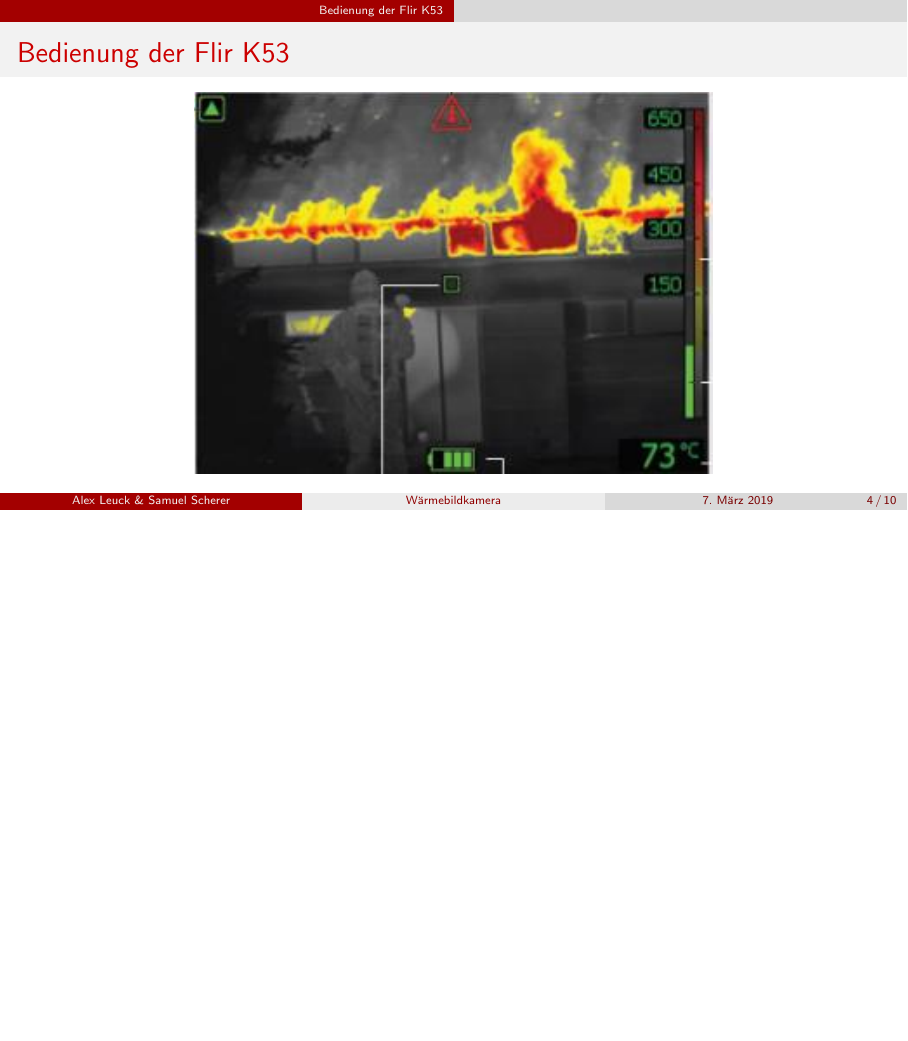
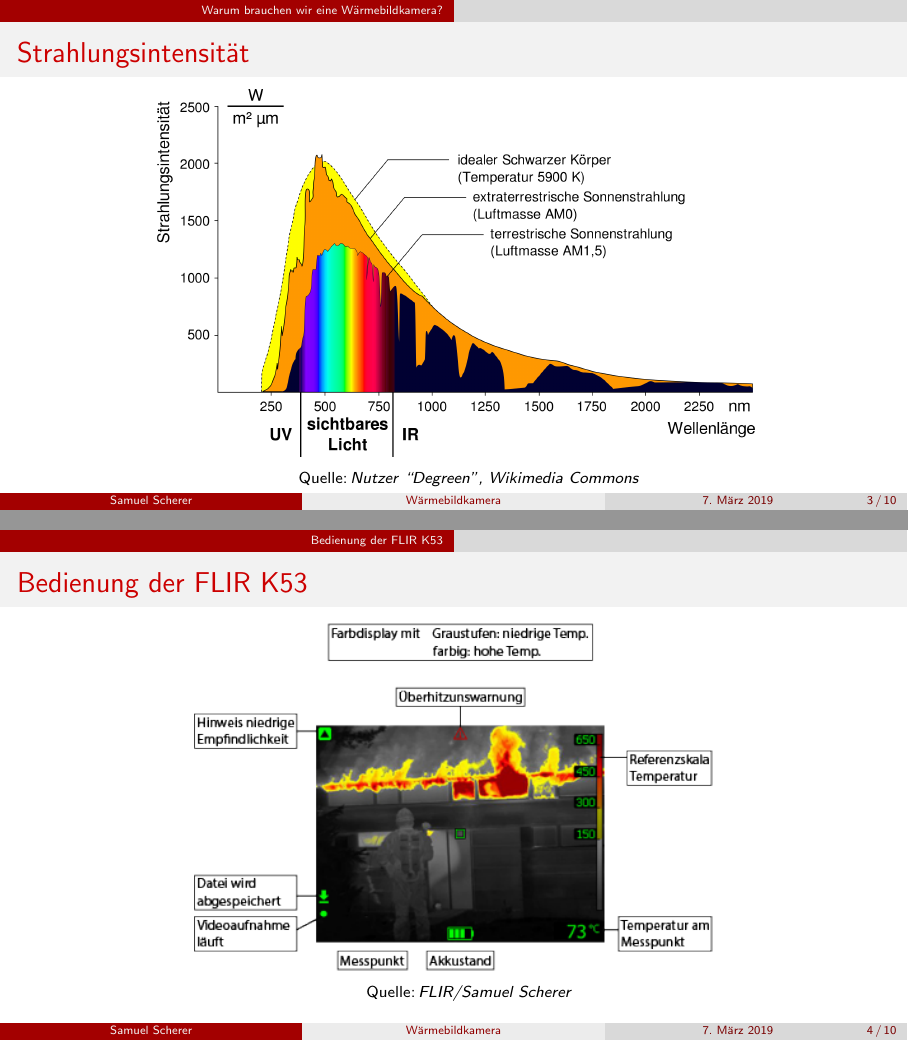
Before and after one commit to samuscherer/ausbildung_waermebildkamera, LaTeX slides (presentation_1.tex): page 4 of 26 before the commit and pages 3 and 4 of 26 after it, the two joined at a grey line, the shorter picture padded with empty space. Compiled offline with pdfLaTeX.

Commit message:
added some sources, improved images

```diff
--- a/presentation_1.tex
+++ b/presentation_1.tex
@@ -85,15 +85,15 @@
     % TITLE PAGE
     %----------------------------------------------------------------------------------------
 
-    \title[Wärmebildkamera]{Wärmebildkamera Flir K53} % The short title appears at the bottom of every slide, the full title is only on the title page
+    \title[Wärmebildkamera]{Wärmebildkamera FLIR K53} % The short title appears at the bottom of every slide, the full title is only on the title page
 
-    \author{Alex Leuck \& Samuel Scherer} % Your name
+    \author{Samuel Scherer} % Your name
     \institute[] % Your institution as it will appear on the bottom of every slide, may be shorthand to save space
     {
     \normalsize Feuerwehr Heidelberg \\ % Your institution for the title page
     \scriptsize{Abteilung Neuenheim} \\
     \medskip
-    \textit{alexander.leuck@feuerwehr-neuenheim.de \\ samuel.scherer@feuerwehr-neuenheim.de} % Your email address
+    \textit{samuel.scherer@feuerwehr-neuenheim.de} % Your email address
     }
     \date{\today} % Date, can be changed to a custom date
 
@@ -120,15 +120,17 @@
 
     \begin{frame}
     \frametitle{Strahlungsintensität}
-    \centering{\includegraphics[width=0.7\textwidth, keepaspectratio]{strahlung}}
+    \centering{\includegraphics[width=0.7\textwidth, keepaspectratio]{strahlung}
+	\hspace*{15pt}\hbox{\scriptsize Quelle:\thinspace{\itshape Nutzer ``Degreen'', Wikimedia Commons}}}
     \end{frame}
 
     %------------------------------------------------
 
-    \section{Bedienung der Flir K53}
+    \section{Bedienung der FLIR K53}
     \begin{frame}
-    \frametitle{Bedienung der Flir K53}
-    \centering{\includegraphics[width=0.6\textwidth, keepaspectratio]{display}}
+    \frametitle{Bedienung der FLIR K53}
+    \centering{\includegraphics[width=0.6\textwidth, keepaspectratio]{user_interface}\\
+	\hspace*{15pt}\hbox{\scriptsize Quelle:\thinspace{\itshape FLIR/Samuel Scherer}}}
     \end{frame}
 
     %------------------------------------------------
```
Also changed, not shown: display.png (deleted), ui.jpg (added), user_interface.png (added), presentation_1.tex (3 more changed lines).
